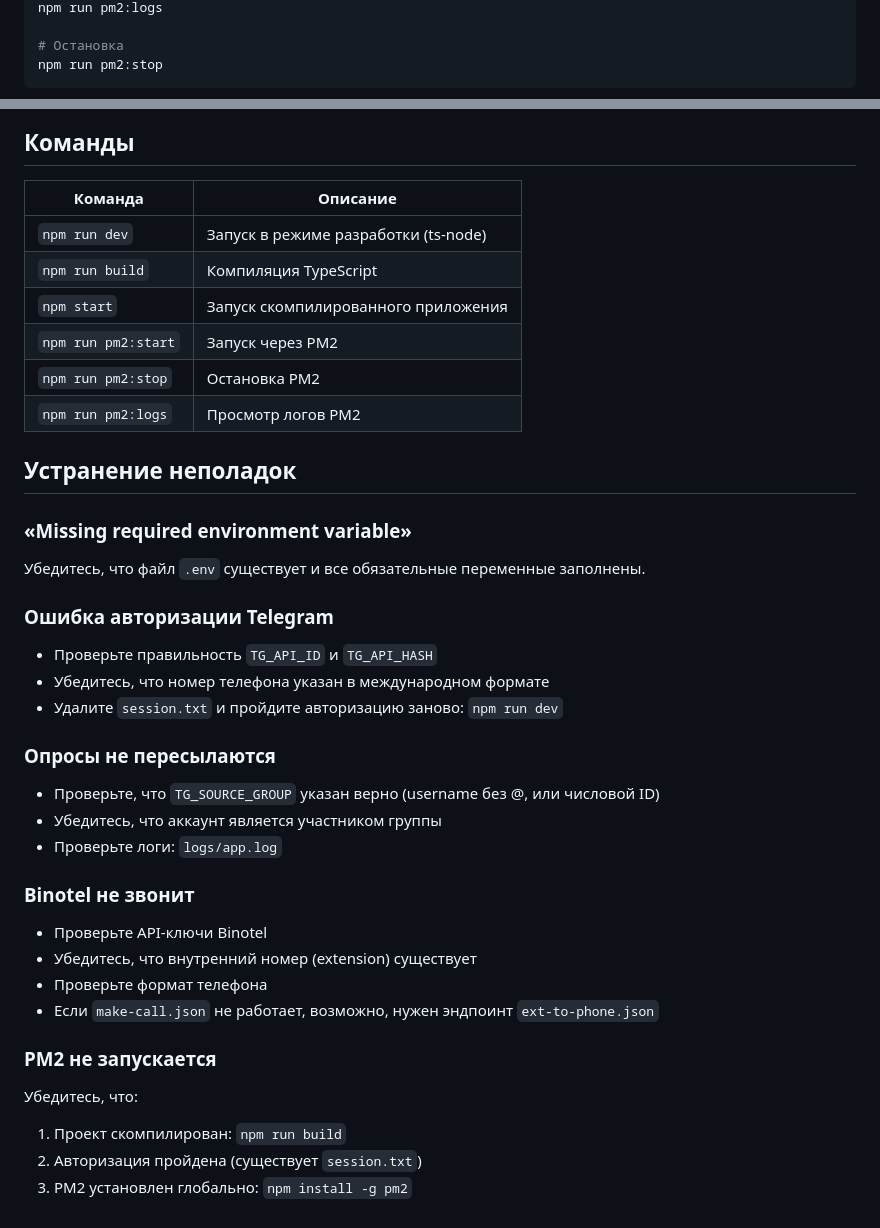
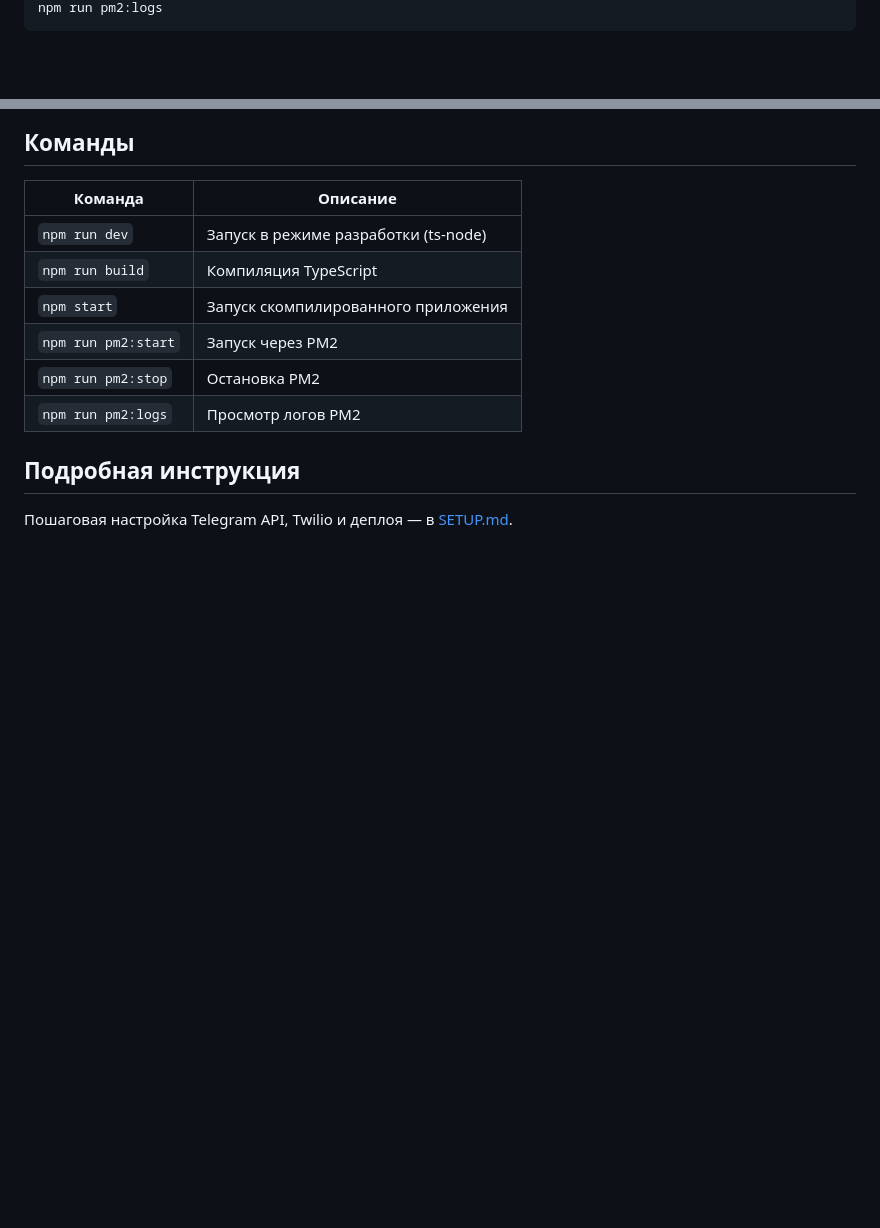
Before and after one commit to VadimTikh/telegram_poll_forwarder, a Markdown page: README.md, 2 parts joined by grey strips. Drawn GitHub-style; blank space fills up the shorter version.

````diff
--- a/README.md
+++ b/README.md
@@ -79,7 +60,4 @@ npm run pm2:start
 npm run pm2:logs
-
-# Остановка
-npm run pm2:stop
 ```
 
 ## Команды
@@ -93,29 +71,6 @@ npm run pm2:stop
 | `npm run pm2:stop` | Остановка PM2 |
 | `npm run pm2:logs` | Просмотр логов PM2 |
 
-## Устранение неполадок
+## Подробная инструкция
 
-### «Missing required environment variable»
-Убедитесь, что файл `.env` существует и все обязательные переменные заполнены.
-
-### Ошибка авторизации Telegram
-- Проверьте правильность `TG_API_ID` и `TG_API_HASH`
-- Убедитесь, что номер телефона указан в международном формате
-- Удалите `session.txt` и пройдите авторизацию заново: `npm run dev`
-
-### Опросы не пересылаются
-- Проверьте, что `TG_SOURCE_GROUP` указан верно (username без @, или числовой ID)
-- Убедитесь, что аккаунт является участником группы
-- Проверьте логи: `logs/app.log`
-
-### Binotel не звонит
-- Проверьте API-ключи Binotel
-- Убедитесь, что внутренний номер (extension) существует
-- Проверьте формат телефона
-- Если `make-call.json` не работает, возможно, нужен эндпоинт `ext-to-phone.json`
-
-### PM2 не запускается
-Убедитесь, что:
-1. Проект скомпилирован: `npm run build`
-2. Авторизация пройдена (существует `session.txt`)
-3. PM2 установлен глобально: `npm install -g pm2`
+Пошаговая настройка Telegram API, Twilio и деплоя — в [SETUP.md](SETUP.md).
````
Also changed, not shown: other parts of README.md (+28 -47 lines).
